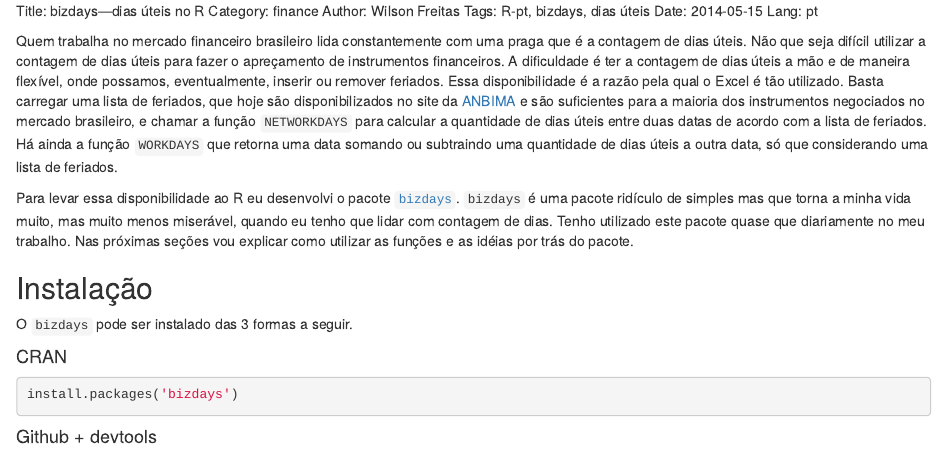
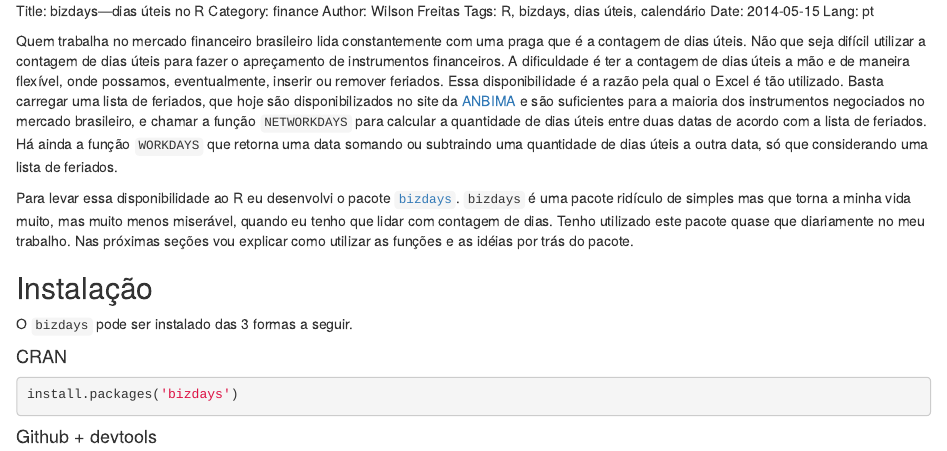
Before and after one commit to wilsonfreitas/wilsonfreitas.github.io, an R Markdown document (content/bizdays-pt.Rmd): the page in a window 1100 px wide, from its top. Rendered offline with R 4.5, knitr and Pandoc, with nearby package versions; some code elsewhere in the file could not run offline.

Commit message:
R-pt tag have been replaced with R just

```diff
--- a/content/bizdays-pt.Rmd
+++ b/content/bizdays-pt.Rmd
@@ -1,7 +1,7 @@
 Title: bizdays—dias úteis no R
 Category: finance
 Author: Wilson Freitas
-Tags: R-pt, bizdays, dias úteis
+Tags: R, bizdays, dias úteis, calendário
 Date: 2014-05-15
 Lang: pt
 
```
Also changed, not shown: content/ewmaEst.md (+1 -1 lines).
